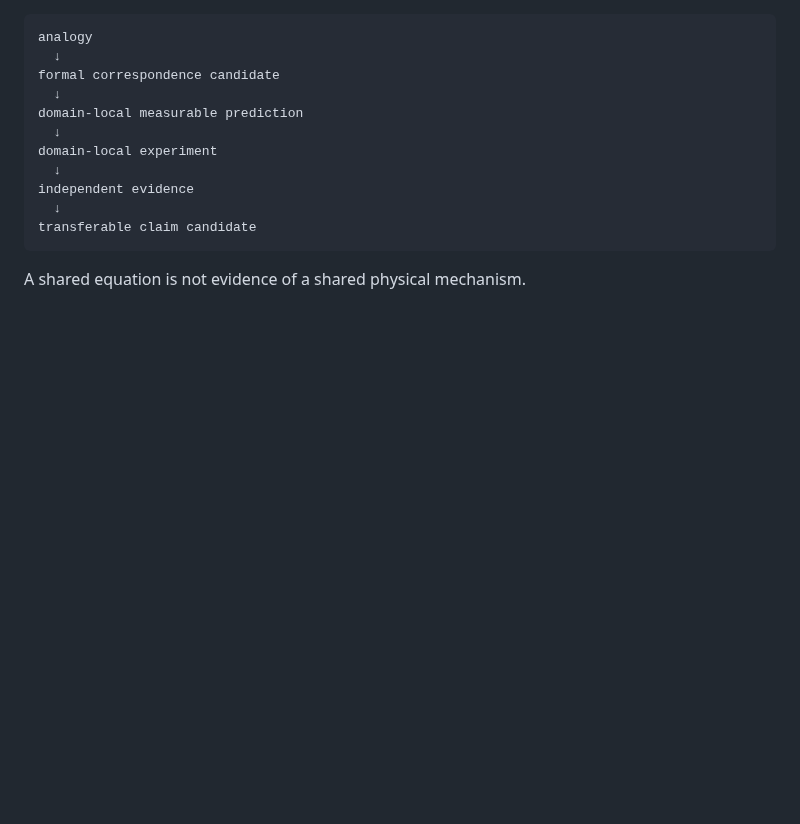
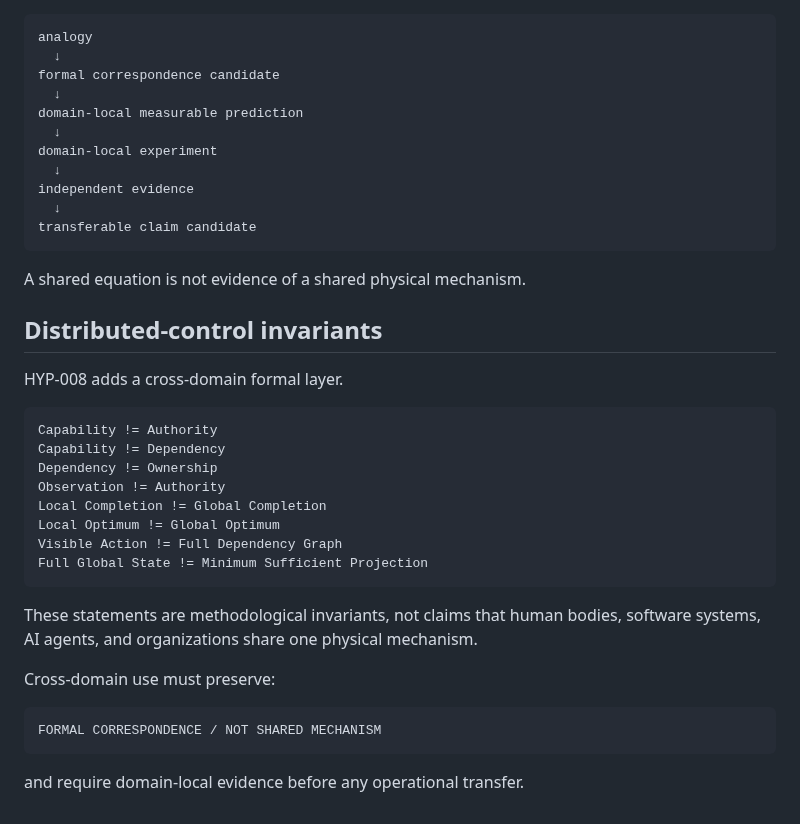
Before and after one commit to hopeless-t/dissociated-control-systems, a Markdown page: RESEARCH_CHARTER.md, the part around the change. GitHub-like rendering; blank space fills up the shorter version.

Commit message:
charter: add distributed-control invariants

```diff
--- a/RESEARCH_CHARTER.md
+++ b/RESEARCH_CHARTER.md
@@ -106,3 +106,29 @@ transferable claim candidate
 ~~~
 
 A shared equation is not evidence of a shared physical mechanism.
+
+## Distributed-control invariants
+
+HYP-008 adds a cross-domain formal layer.
+
+~~~text
+Capability != Authority
+Capability != Dependency
+Dependency != Ownership
+Observation != Authority
+Local Completion != Global Completion
+Local Optimum != Global Optimum
+Visible Action != Full Dependency Graph
+Full Global State != Minimum Sufficient Projection
+~~~
+
+These statements are methodological invariants, not claims that human bodies,
+software systems, AI agents, and organizations share one physical mechanism.
+
+Cross-domain use must preserve:
+
+~~~text
+FORMAL CORRESPONDENCE / NOT SHARED MECHANISM
+~~~
+
+and require domain-local evidence before any operational transfer.
```
